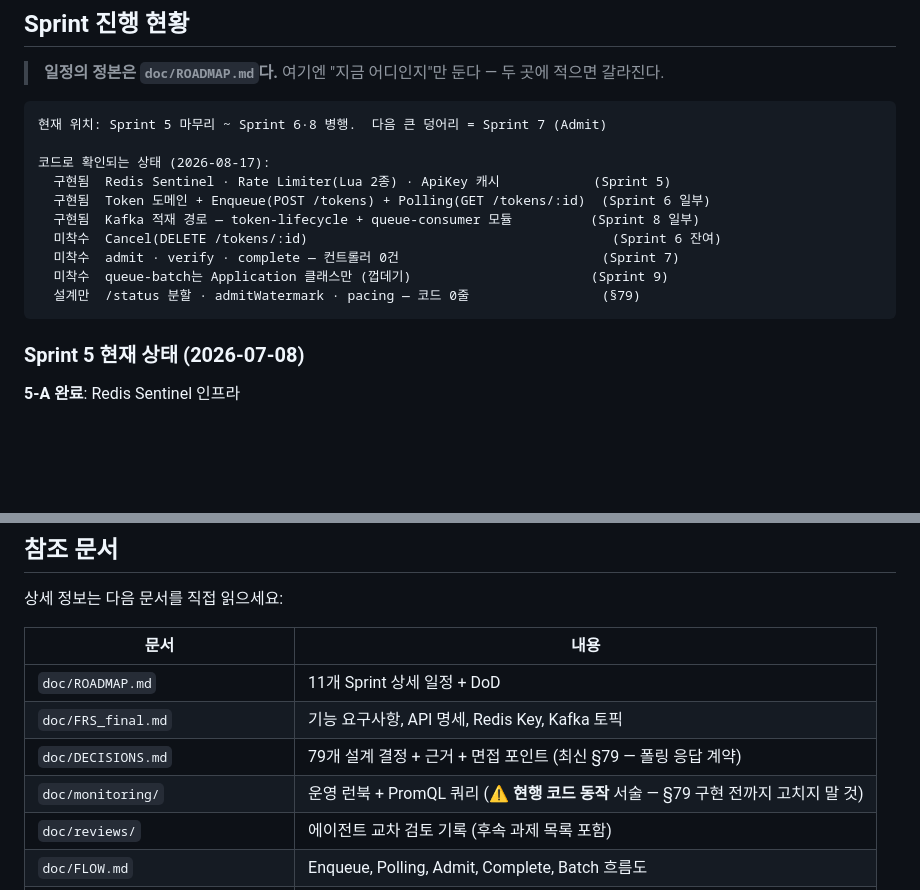
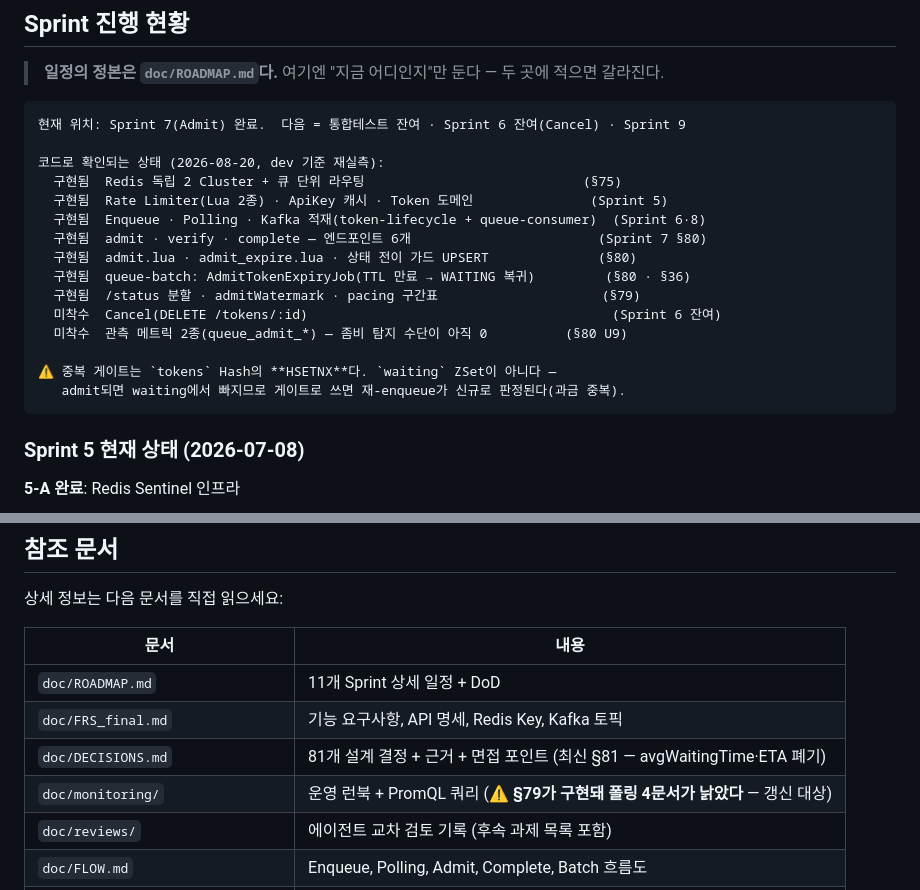
Before and after one commit to S-Onix/queue-platform, a Markdown page: CLAUDE.md, 2 parts joined by grey strips. GitHub-like rendering; blank space fills up the shorter version.

Commit message:
docs(claude): 진행 현황을 dev 실측으로 갱신 — Sprint 7 완료 반영
CLAUDE.md는 세션 시작 시 자동으로 읽히는 파일이라, 낡으면 다음 세션이
틀린 전제로 시작한다. 실제로 다음 다섯이 사실과 달랐다.

- "현재 위치: Sprint 5 마무리 ~ Sprint 6·8 병행"
- "미착수 admit·verify·complete — 컨트롤러 0건"
- "미착수 queue-batch는 Application 클래스만"
- "설계만 /status 분할·admitWatermark·pacing — 코드 0줄"
- "79개 설계 결정 (최신 §79)"

dev 기준으로 재실측해 고쳤다. 엔드포인트 6개, admit.lua·admit_expire.lua,
AdmitTokenExpiryJob, PacingTier가 전부 있고 결정은 §81까지 왔다.

중복 게이트가 tokens Hash의 HSETNX라는 것을 경고로 넣었다. waiting ZSet을
게이트로 쓰면 admit된 사람이 빠져 재-enqueue가 신규로 판정되고, tokens 행이
하나 더 생겨 billing_snapshots(COUNT(*))가 중복 청구한다. 실제로 그 회귀가
있었고 PR #35에서 고쳤다.

doc/monitoring 주의문도 뒤집었다. "§79 구현 전까지 고치지 말 것"이었는데
§79가 구현돼 유예가 끝났다 — 이제 폴링 4문서가 낡은 쪽이다.

````diff
--- a/CLAUDE.md
+++ b/CLAUDE.md
@@ -74,16 +74,21 @@ queue-consumer는 아무도 참조하지 않는다 (최말단)
 > **일정의 정본은 `doc/ROADMAP.md`다.** 여기엔 "지금 어디인지"만 둔다 — 두 곳에 적으면 갈라진다.
 
 ```
-현재 위치: Sprint 5 마무리 ~ Sprint 6·8 병행.  다음 큰 덩어리 = Sprint 7 (Admit)
+현재 위치: Sprint 7(Admit) 완료.  다음 = 통합테스트 잔여 · Sprint 6 잔여(Cancel) · Sprint 9
 
-코드로 확인되는 상태 (2026-08-17):
-  구현됨  Redis Sentinel · Rate Limiter(Lua 2종) · ApiKey 캐시            (Sprint 5)
-  구현됨  Token 도메인 + Enqueue(POST /tokens) + Polling(GET /tokens/:id)  (Sprint 6 일부)
-  구현됨  Kafka 적재 경로 — token-lifecycle + queue-consumer 모듈          (Sprint 8 일부)
+코드로 확인되는 상태 (2026-08-20, dev 기준 재실측):
+  구현됨  Redis 독립 2 Cluster + 큐 단위 라우팅                            (§75)
+  구현됨  Rate Limiter(Lua 2종) · ApiKey 캐시 · Token 도메인               (Sprint 5)
+  구현됨  Enqueue · Polling · Kafka 적재(token-lifecycle + queue-consumer)  (Sprint 6·8)
+  구현됨  admit · verify · complete — 엔드포인트 6개                        (Sprint 7 §80)
+  구현됨  admit.lua · admit_expire.lua · 상태 전이 가드 UPSERT              (§80)
+  구현됨  queue-batch: AdmitTokenExpiryJob(TTL 만료 → WAITING 복귀)         (§80 · §36)
+  구현됨  /status 분할 · admitWatermark · pacing 구간표                     (§79)
   미착수  Cancel(DELETE /tokens/:id)                                       (Sprint 6 잔여)
-  미착수  admit · verify · complete — 컨트롤러 0건                          (Sprint 7)
-  미착수  queue-batch는 Application 클래스만 (껍데기)                       (Sprint 9)
-  설계만  /status 분할 · admitWatermark · pacing — 코드 0줄                 (§79)
+  미착수  관측 메트릭 2종(queue_admit_*) — 좀비 탐지 수단이 아직 0          (§80 U9)
+
+⚠️ 중복 게이트는 `tokens` Hash의 **HSETNX**다. `waiting` ZSet이 아니다 —
+   admit되면 waiting에서 빠지므로 게이트로 쓰면 재-enqueue가 신규로 판정된다(과금 중복).
 ```
 
 ### Sprint 5 현재 상태 (2026-07-08)
@@ -447,8 +452,8 @@ mysql -u root -p -P 3307  # Replica
 |------|------|
 | `doc/ROADMAP.md` | 11개 Sprint 상세 일정 + DoD |
 | `doc/FRS_final.md` | 기능 요구사항, API 명세, Redis Key, Kafka 토픽 |
-| `doc/DECISIONS.md` | 79개 설계 결정 + 근거 + 면접 포인트 (최신 §79 — 폴링 응답 계약) |
-| `doc/monitoring/` | 운영 런북 + PromQL 쿼리 (⚠️ **현행 코드 동작** 서술 — §79 구현 전까지 고치지 말 것) |
+| `doc/DECISIONS.md` | 81개 설계 결정 + 근거 + 면접 포인트 (최신 §81 — avgWaitingTime·ETA 폐기) |
+| `doc/monitoring/` | 운영 런북 + PromQL 쿼리 (⚠️ **§79가 구현돼 폴링 4문서가 낡았다** — 갱신 대상) |
 | `doc/reviews/` | 에이전트 교차 검토 기록 (후속 과제 목록 포함) |
 | `doc/FLOW.md` | Enqueue, Polling, Admit, Complete, Batch 흐름도 |
 | `doc/STATE.md` | Token, Queue, ApiKey 상태 머신 |
````
